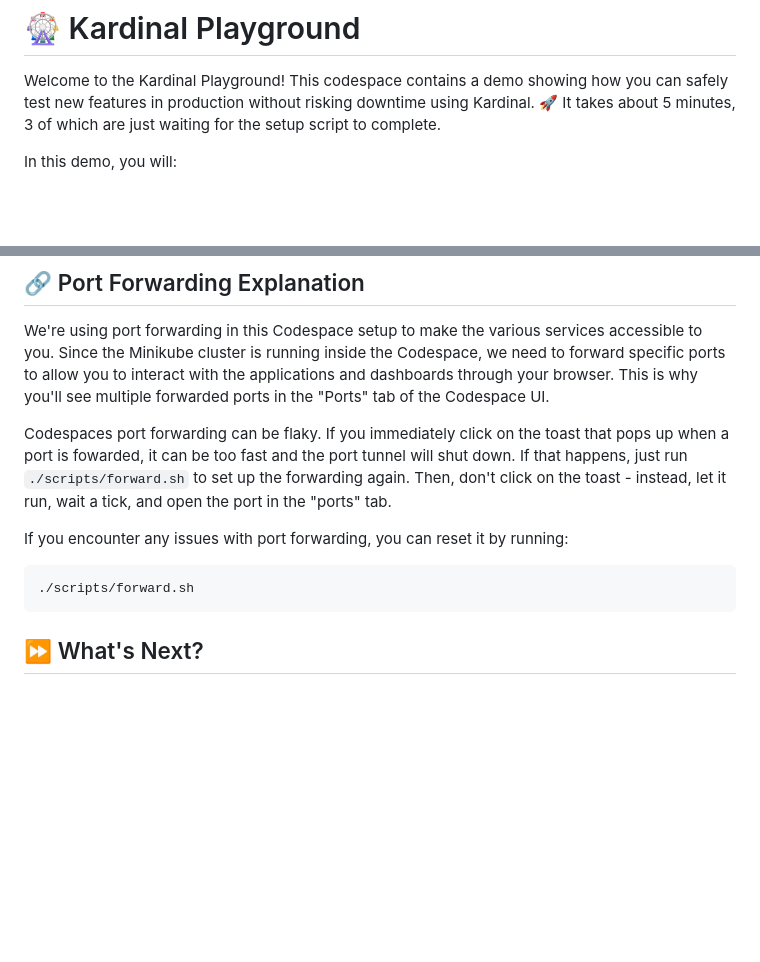
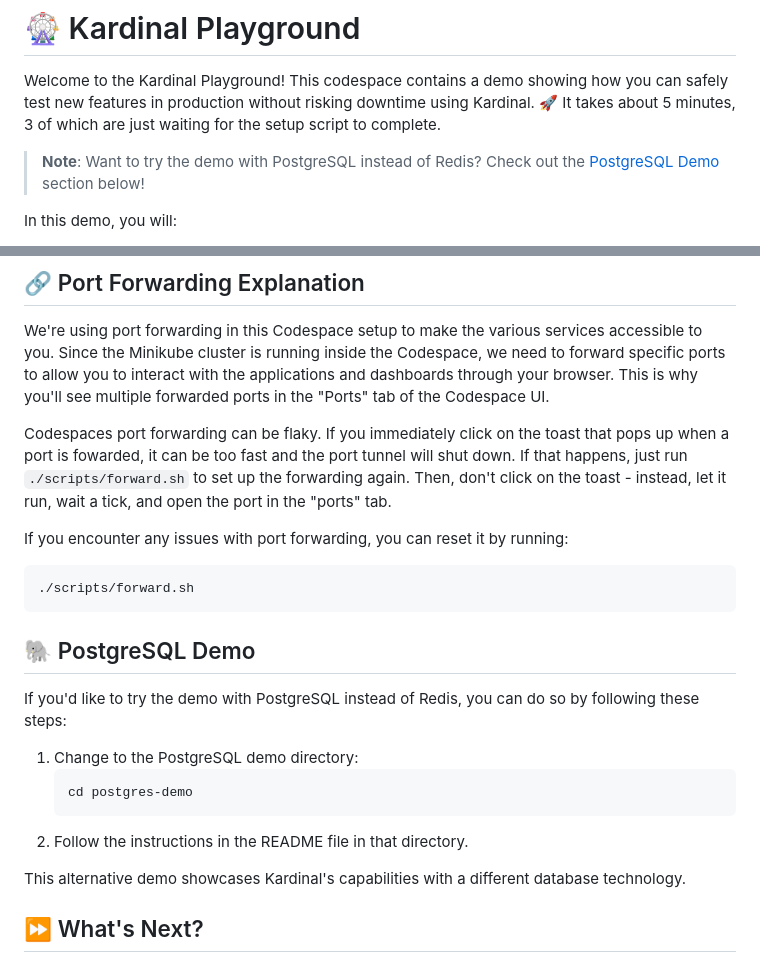
Before and after one commit to kurtosis-tech/kardinal-playground, a Markdown page: README.md, 2 parts joined by grey strips. Drawn GitHub-style; blank space fills up the shorter version.

Commit message:
link out to postgres

````diff
--- a/README.md
+++ b/README.md
@@ -2,6 +2,7 @@
 
 Welcome to the Kardinal Playground! This codespace contains a demo showing how you can safely test new features in production without risking downtime using Kardinal. 🚀 It takes about 5 minutes, 3 of which are just waiting for the setup script to complete.
 
+> **Note**: Want to try the demo with PostgreSQL instead of Redis? Check out the [PostgreSQL Demo](#-postgresql-demo) section below!
 
 In this demo, you will:
 1. Set up a Kubernetes cluster with a demo voting app installed on it (3 minutes)
@@ -117,11 +117,22 @@ We're using port forwarding in this Codespace setup to make the various services
 
 Codespaces port forwarding can be flaky. If you immediately click on the toast that pops up when a port is fowarded, it can be too fast and the port tunnel will shut down. If that happens, just run `./scripts/forward.sh` to set up the forwarding again. Then, don't click on the toast - instead, let it run, wait a tick, and open the port in the "ports" tab.
 
-
 If you encounter any issues with port forwarding, you can reset it by running:
 ```
 ./scripts/forward.sh
 ```
+
+## 🐘 PostgreSQL Demo
+
+If you'd like to try the demo with PostgreSQL instead of Redis, you can do so by following these steps:
+
+1. Change to the PostgreSQL demo directory:
+   ```
+   cd postgres-demo
+   ```
+2. Follow the instructions in the README file in that directory.
+
+This alternative demo showcases Kardinal's capabilities with a different database technology.
 
 ## ⏩ What's Next?
 
````
Also changed, not shown: other parts of README.md (+0 -1 lines).
